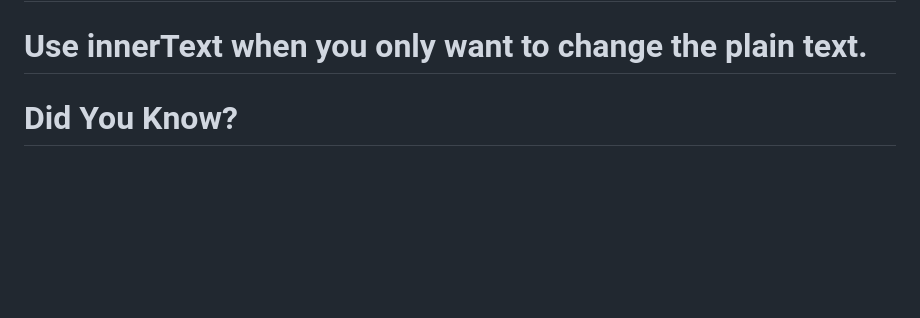
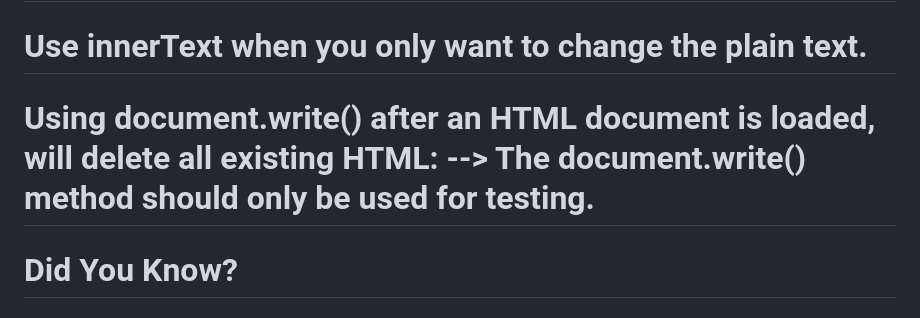
Before and after one commit to Shekharroy/JavaScriptCrashCourse-Re, a Markdown page: README.md, the part around the change. Drawn GitHub-style; blank space fills up the shorter version.

Commit message:
Note:- How it work document.write() work.

```diff
--- a/README.md
+++ b/README.md
@@ -39,6 +39,7 @@ function myFunction() {
 # Use innerHTML when you want to change an HTML element.
 
 # Use innerText when you only want to change the plain text.
+# Using document.write() after an HTML document is loaded, will delete all existing HTML: --> The document.write() method should only be used for testing.
 
 # Did You Know?
  # 1. JavaScript and Java are two completely different languages, both in concept and design.
```
